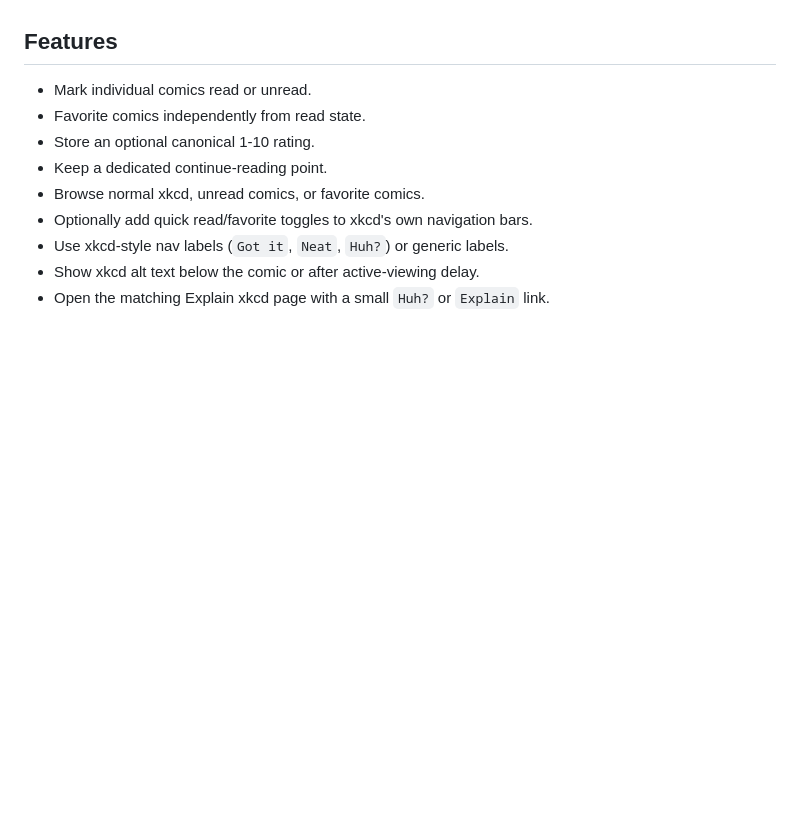
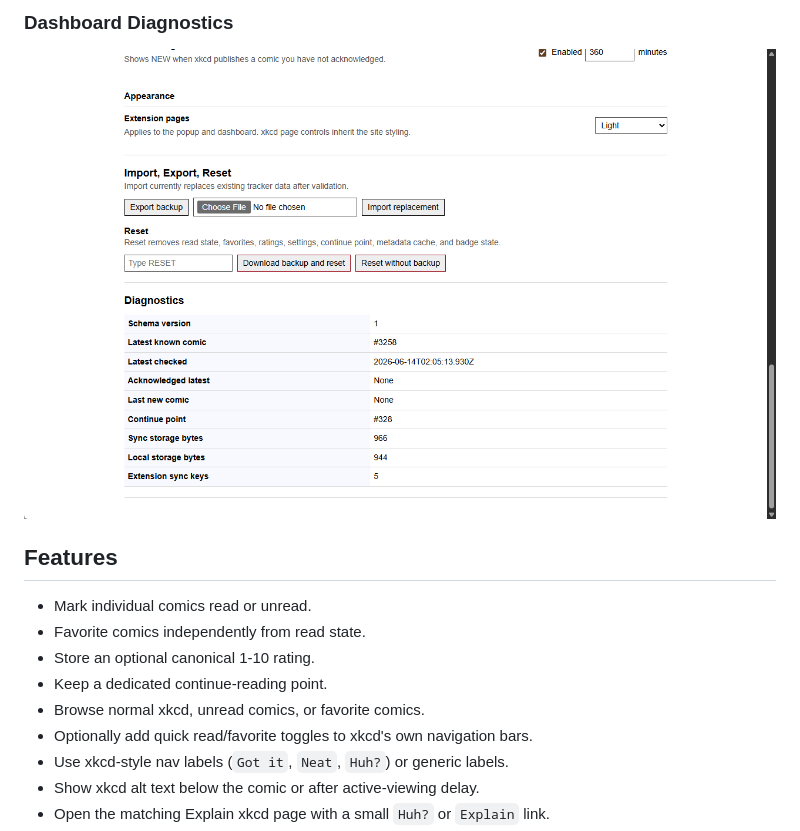
Before and after one commit to Wolfsblvt/xkcd-reading-tracker, a Markdown page: README.md, the part around one of its changes. Drawn GitHub-style; folded sections open; blank space fills up the shorter version.

Commit message:
Show screenshots in README

```diff
--- a/README.md
+++ b/README.md
@@ -12,3 +26,8 @@ It adds restrained controls to comic pages, keeps state in Chrome extension stor
+### Dashboard Diagnostics
+
+![Dashboard diagnostics](assets/store/screenshots/05-dashboard-diagnostics.png)
+
+</details>
 
 ## Features
 
```
Also changed, not shown: other parts of README.md (+14 -0 lines).
